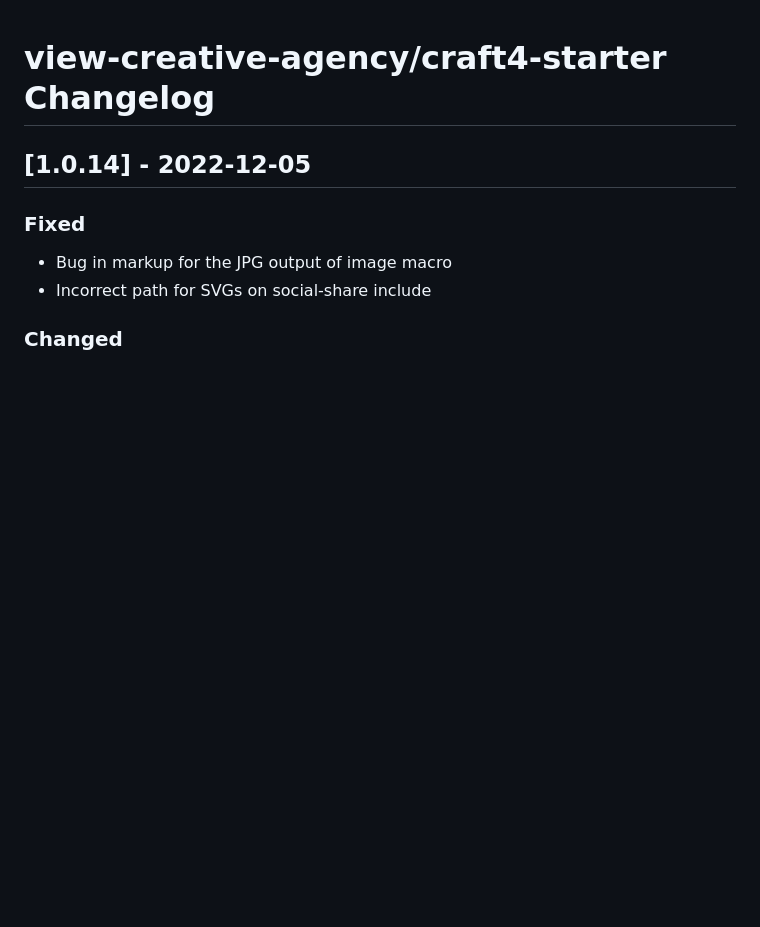
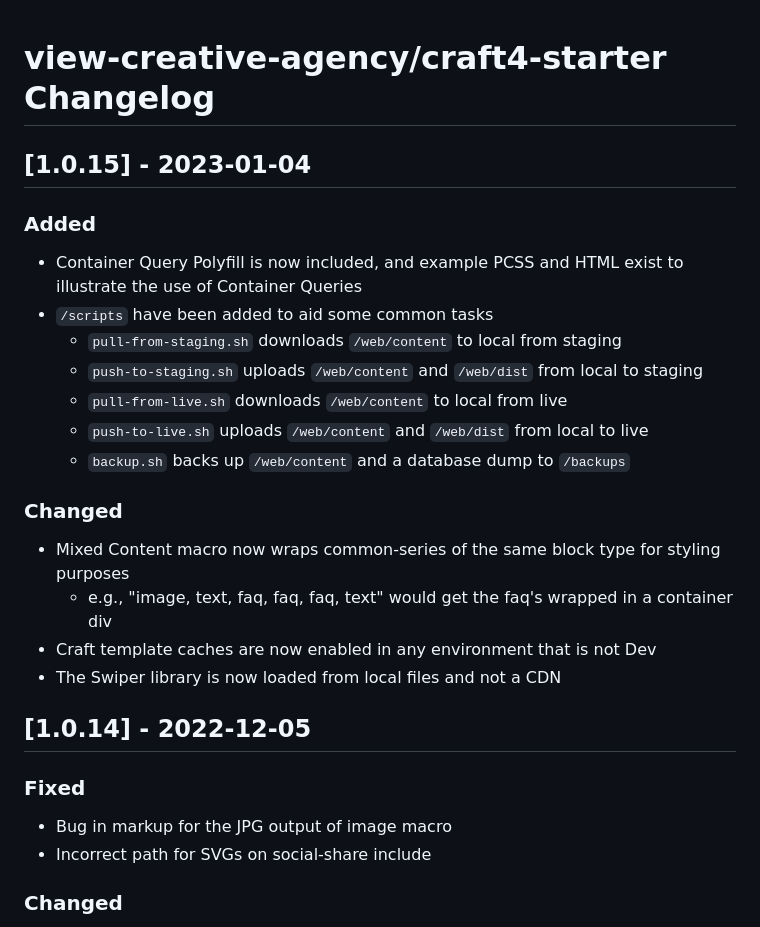
Before and after one commit to view-creative-agency/craft4-starter, a Markdown page: CHANGELOG.md, the part around the change. Rendered like a GitHub page; blank space fills up the shorter version.

Commit message:
update changelog

```diff
--- a/CHANGELOG.md
+++ b/CHANGELOG.md
@@ -14,6 +14,25 @@ The purpose of a changelog entry is to document the noteworthy difference, often
 -->
 
 # view-creative-agency/craft4-starter Changelog
+
+## [1.0.15] - 2023-01-04
+
+### Added
+
+- Container Query Polyfill is now included, and example PCSS and HTML exist to illustrate the use of Container Queries
+- `/scripts` have been added to aid some common tasks
+  - `pull-from-staging.sh` downloads `/web/content` to local from staging
+  - `push-to-staging.sh` uploads `/web/content` and `/web/dist` from local to staging
+  - `pull-from-live.sh` downloads `/web/content` to local from live
+  - `push-to-live.sh` uploads `/web/content` and `/web/dist` from local to live
+  - `backup.sh` backs up `/web/content` and a database dump to `/backups`
+
+### Changed
+
+- Mixed Content macro now wraps common-series of the same block type for styling purposes
+  - e.g., "image, text, faq, faq, faq, text" would get the faq's wrapped in a container div
+- Craft template caches are now enabled in any environment that is not Dev
+- The Swiper library is now loaded from local files and not a CDN
 
 ## [1.0.14] - 2022-12-05
 
```
